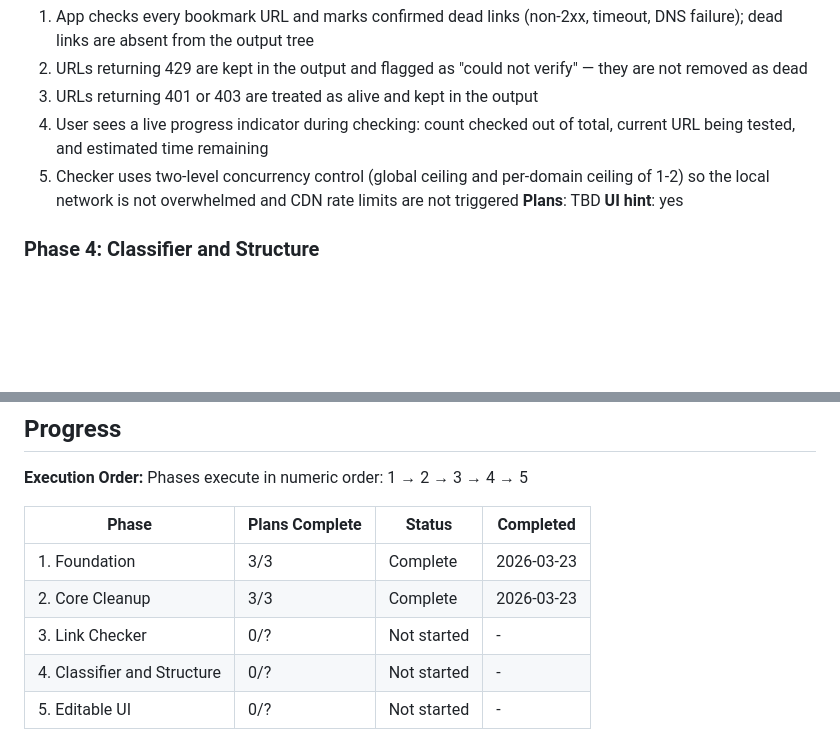
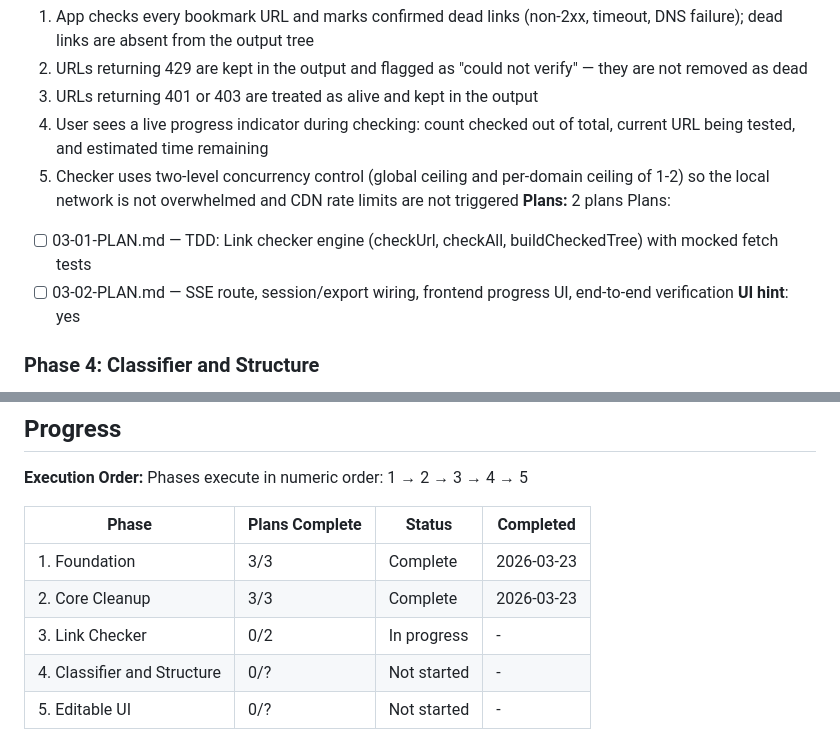
Before and after one commit to Apsp31/bookmarks_cleaner2, a Markdown page: .planning/ROADMAP.md, 2 parts joined by grey strips. GitHub-like rendering; blank space fills up the shorter version.

Commit message:
docs(03-link-checker): create phase plan

```diff
--- a/.planning/ROADMAP.md
+++ b/.planning/ROADMAP.md
@@ -60,7 +60,10 @@ Plans:
   3. URLs returning 401 or 403 are treated as alive and kept in the output
   4. User sees a live progress indicator during checking: count checked out of total, current URL being tested, and estimated time remaining
   5. Checker uses two-level concurrency control (global ceiling and per-domain ceiling of 1-2) so the local network is not overwhelmed and CDN rate limits are not triggered
-**Plans**: TBD
+**Plans:** 2 plans
+Plans:
+- [ ] 03-01-PLAN.md — TDD: Link checker engine (checkUrl, checkAll, buildCheckedTree) with mocked fetch tests
+- [ ] 03-02-PLAN.md — SSE route, session/export wiring, frontend progress UI, end-to-end verification
 **UI hint**: yes
 
 ### Phase 4: Classifier and Structure
@@ -96,6 +99,6 @@ Phases execute in numeric order: 1 → 2 → 3 → 4 → 5
 |-------|----------------|--------|-----------|
 | 1. Foundation | 3/3 | Complete   | 2026-03-23 |
 | 2. Core Cleanup | 3/3 | Complete   | 2026-03-23 |
-| 3. Link Checker | 0/? | Not started | - |
+| 3. Link Checker | 0/2 | In progress | - |
 | 4. Classifier and Structure | 0/? | Not started | - |
 | 5. Editable UI | 0/? | Not started | - |
```
Also changed, not shown: 2 other files.
